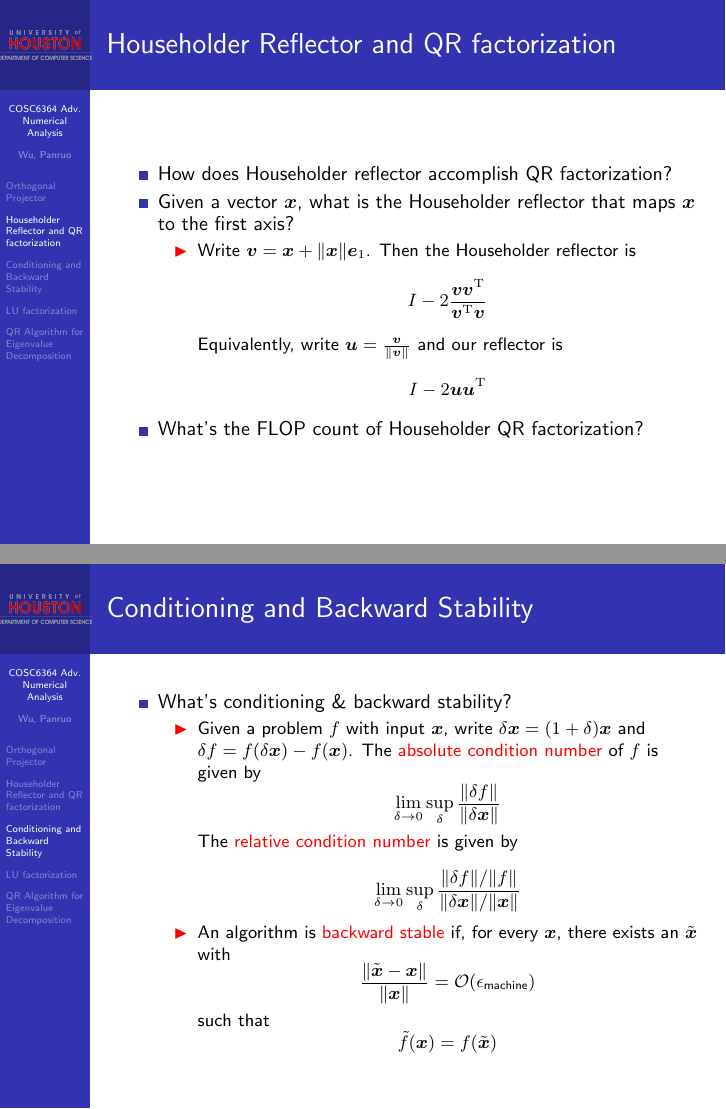
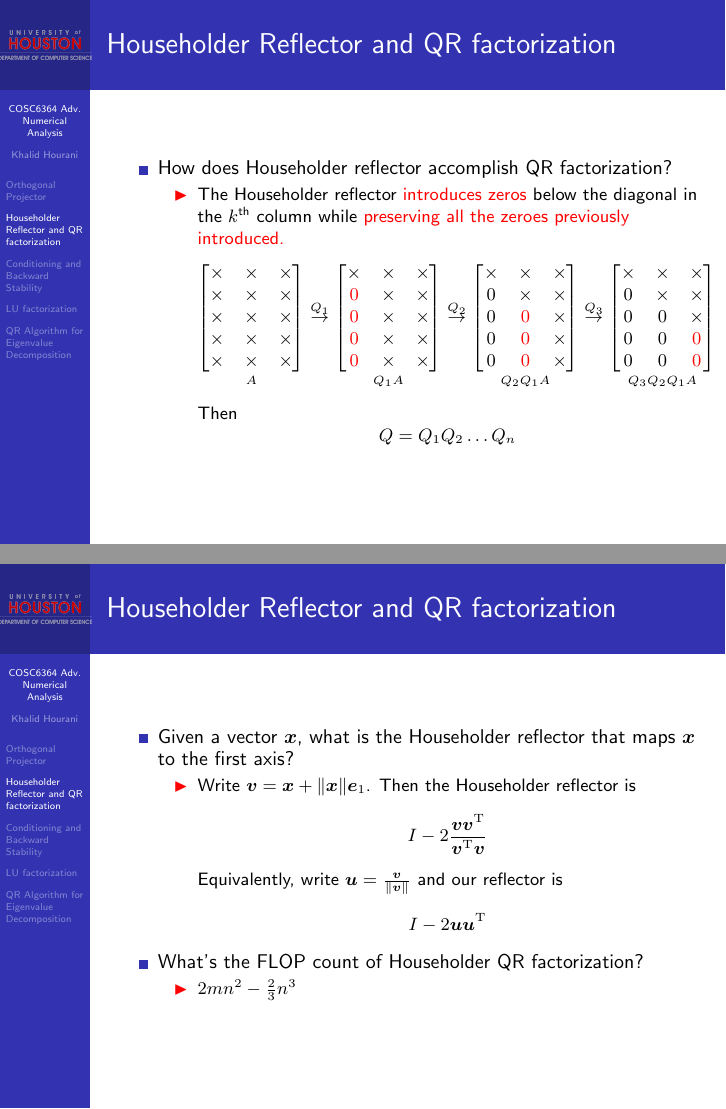
Before and after one commit to khalid-salad/advanced-numerical-analysis-notes, LaTeX slides (slides/beamer/quiz-1-prep/quiz-1-prep.tex): pages 16 and 19 of 29 before the commit and pages 14 and 18 of 37 after it, joined at a grey line. Compiled offline with pdfLaTeX.

Commit message:
Quiz 1 review

```diff
--- a/slides/beamer/quiz-1-prep/quiz-1-prep.tex
+++ b/slides/beamer/quiz-1-prep/quiz-1-prep.tex
@@ -29,6 +29,7 @@
 \setbeamertemplate{itemize subitem}{\color{red}\(\blacktriangleright\)}
 \setbeamertemplate{navigation symbols}{}%remove navigation symbols
 \newcommand{\subitem}[1]{\begin{itemize}\item #1\end{itemize}}
+\newcommand{\ith}[1]{#1^{\text{th}}}
 %Information to be included in the title page:
 
 
@@ -36,8 +37,8 @@
 {COSC 6364 Adv. Numerical Analysis}
 
 \subtitle{Quiz 1 Prep}
-\author[Wu, Panruo] % (optional, for multiple authors)
-{P. ~Wu\inst{1}}
+\author[Khalid Hourani] % (optional, for multiple authors)
+{K. ~Hourani\inst{1}}
 
 \institute[VFU] % (optional)
 {
@@ -86,9 +87,21 @@
   \frametitle{Householder Reflector and QR factorization}
   \begin{itemize}[<+->]
     \item How does Householder reflector accomplish QR factorization?
+    \subitem{The Householder reflector \alert{introduces zeros} below the diagonal in the \(\ith{k}\) column while \alert{preserving all the zeroes previously introduced.}
+  \[\underset{A}{\begin{bmatrix}\times & \times & \times\\\times & \times & \times\\\times & \times & \times\\\times & \times & \times\\\times & \times & \times\\\end{bmatrix}}\overset{Q_1}{\to}
+    \underset{Q_1A}{\begin{bmatrix}\times & \times & \times\\\alert{0} & \times & \times\\\alert{0} & \times & \times\\\alert{0} & \times & \times\\\alert{0} & \times & \times\\\end{bmatrix}}\overset{Q_2}{\to}
+    \underset{Q_2Q_1A}{\begin{bmatrix}\times & \times & \times\\0 & \times & \times\\0 & \alert{0} & \times\\0 & \alert{0} & \times\\0 & \alert{0} & \times\\\end{bmatrix}}\overset{Q_3}{\to}
+    \underset{Q_3Q_2Q_1A}{\begin{bmatrix}\times & \times & \times\\0 & \times & \times\\0 & 0 & \times\\0 & 0 & \alert{0}\\0 & 0 & \alert{0}\\\end{bmatrix}}\] Then \[Q=Q_1Q_2\hdots Q_n\]\vspace{-5mm}}
+  \end{itemize}
+\end{frame}
+
+\begin{frame}
+  \frametitle{Householder Reflector and QR factorization}
+  \begin{itemize}[<+->]
     \item Given a vector \(\vec{x}\), what is the Householder reflector that maps \(\vec{x}\) to the first axis?
     \subitem{Write \(\vec{v} = \vec{x} + \norm{\vec{x}}\vec{e}_1\). Then the Householder reflector is \[I - 2\frac{\vec{v}\vec{v}^{\T}}{\vec{v}^{\T}\vec{v}}\] Equivalently, write \(\vec{u}=\frac{\vec{v}}{\norm{\vec{v}}}\) and our reflector is \[I - 2\vec{u}\vec{u}^{\T}\]\vspace{-5mm}}
     \item What’s the FLOP count of Householder QR factorization?
+    \subitem{\(2mn^2-\frac{2}{3}n^3\)}
   \end{itemize}
 \end{frame}
 
@@ -113 +126,4 @@
   \begin{align*}\perturb{f}\left(\vec{x}, \vec{y}\right)
+    &= x_1 \otimes y_1 \oplus x_2 \otimes y_2\\
+    &= \left(x_1y_1\right)\left(1 + \epsilon_1\right) \oplus \left(x_2y_2\right)\left(1 + \epsilon_2\right)\\
+    &= \left[\left(x_1y_1\right)\left(1 + \epsilon_1\right) + \left(x_2y_2\right)\left(1 + \epsilon_2\right)\right](1 + \epsilon_3)\\
```
Also changed, not shown: slides/beamer/quiz-1-prep/quiz-1-prep.pdf, slides/pdfs/lecture-08-eigendecomposition.pdf (renamed from slides/pdfs/Lec8_Eigen.pdf), slides/beamer/quiz-1-prep/quiz-1-prep.tex (19 more changed lines), 1 other file.
